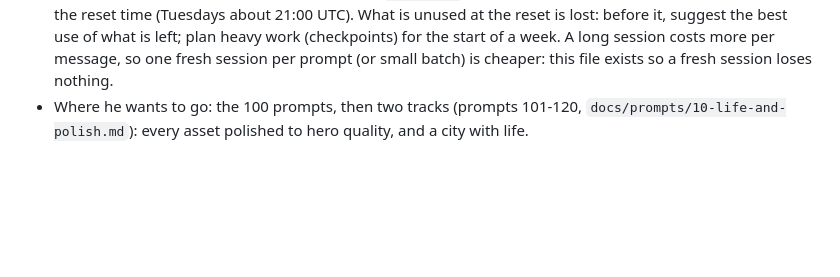
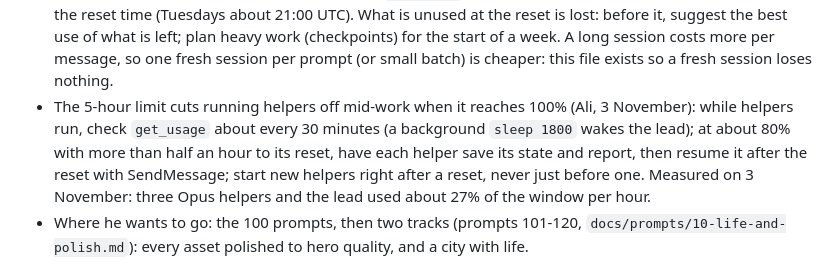
Before and after one commit to Mohamedalimabrouki/City, a Markdown page: docs/LEAD.md, the part around the change. Drawn GitHub-style; blank space fills up the shorter version.

Commit message:
LEAD: pace helpers against the 5-hour limit so none is cut off mid-work
Co-Authored-By: Claude Opus 5.5 <noreply@anthropic.com>

```diff
--- a/docs/LEAD.md
+++ b/docs/LEAD.md
@@ -25,6 +25,11 @@ and care as the last one: keep this file up to date when you learn something tha
   the best use of what is left; plan heavy work (checkpoints) for the start of a week. A long session
   costs more per message, so one fresh session per prompt (or small batch) is cheaper: this file exists
   so a fresh session loses nothing.
+- The 5-hour limit cuts running helpers off mid-work when it reaches 100% (Ali, 3 November): while
+  helpers run, check `get_usage` about every 30 minutes (a background `sleep 1800` wakes the lead); at
+  about 80% with more than half an hour to its reset, have each helper save its state and report, then
+  resume it after the reset with SendMessage; start new helpers right after a reset, never just before
+  one. Measured on 3 November: three Opus helpers and the lead used about 27% of the window per hour.
 - Where he wants to go: the 100 prompts, then two tracks (prompts 101-120,
   `docs/prompts/10-life-and-polish.md`): every asset polished to hero quality, and a city with life.
 
```
